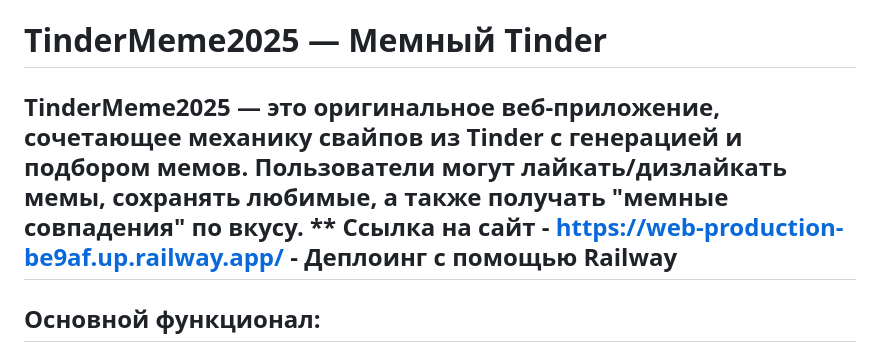
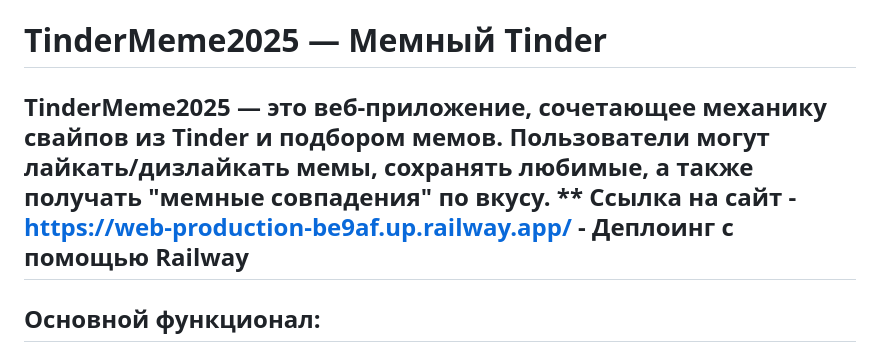
Before and after one commit to Askhat-start/TinderMeme2025, a Markdown page: README.md, the part around the change. Drawn GitHub-style.

```diff
--- a/README.md
+++ b/README.md
@@ -1,6 +1,6 @@
 # TinderMeme2025 — Мемный Tinder
 
-**TinderMeme2025** — это оригинальное веб-приложение, сочетающее механику свайпов из Tinder с генерацией и подбором мемов. Пользователи могут лайкать/дизлайкать мемы, сохранять любимые, а также получать "мемные совпадения" по вкусу.
+**TinderMeme2025** — это веб-приложение, сочетающее механику свайпов из Tinder и подбором мемов. Пользователи могут лайкать/дизлайкать мемы, сохранять любимые, а также получать "мемные совпадения" по вкусу.
 ** Ссылка на сайт - https://web-production-be9af.up.railway.app/ - Деплоинг с помощью Railway
 ---
 
```
